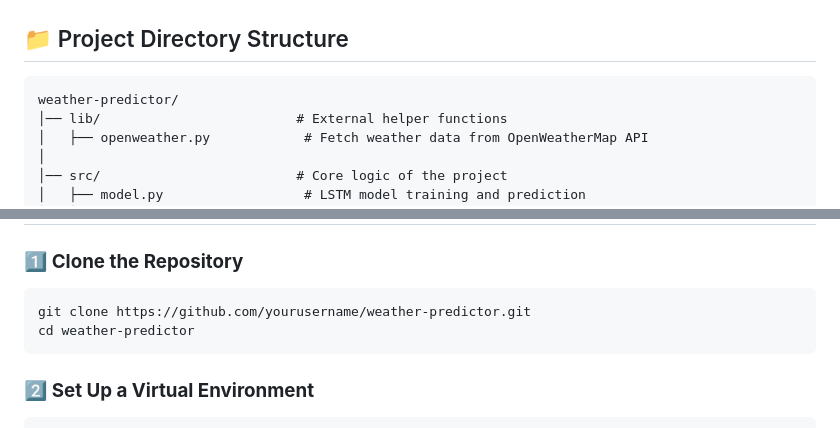
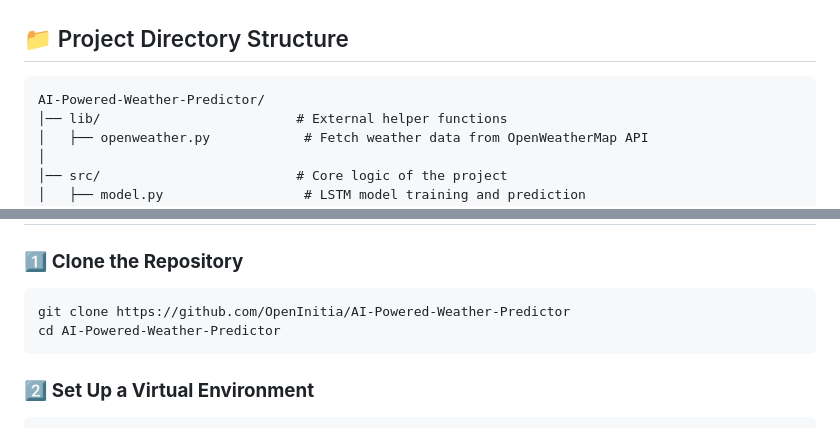
Before and after one commit to OpenInitia/AI-Powered-Weather-Predictor, a Markdown page: README.md, 2 parts joined by grey strips. Rendered like a GitHub page.

````diff
--- a/README.md
+++ b/README.md
@@ -17,7 +17,7 @@ This project is an AI-powered weather prediction system that fetches real-time w
 ## 📁 Project Directory Structure
 
 ```
-weather-predictor/
+AI-Powered-Weather-Predictor/
 │── lib/                         # External helper functions
 │   ├── openweather.py            # Fetch weather data from OpenWeatherMap API
 │
@@ -41,8 +41,8 @@ weather-predictor/
 
 ### 1️⃣ **Clone the Repository**
 ```bash
-git clone https://github.com/yourusername/weather-predictor.git
-cd weather-predictor
+git clone https://github.com/OpenInitia/AI-Powered-Weather-Predictor
+cd AI-Powered-Weather-Predictor
 ```
 
 ### 2️⃣ **Set Up a Virtual Environment**
````
